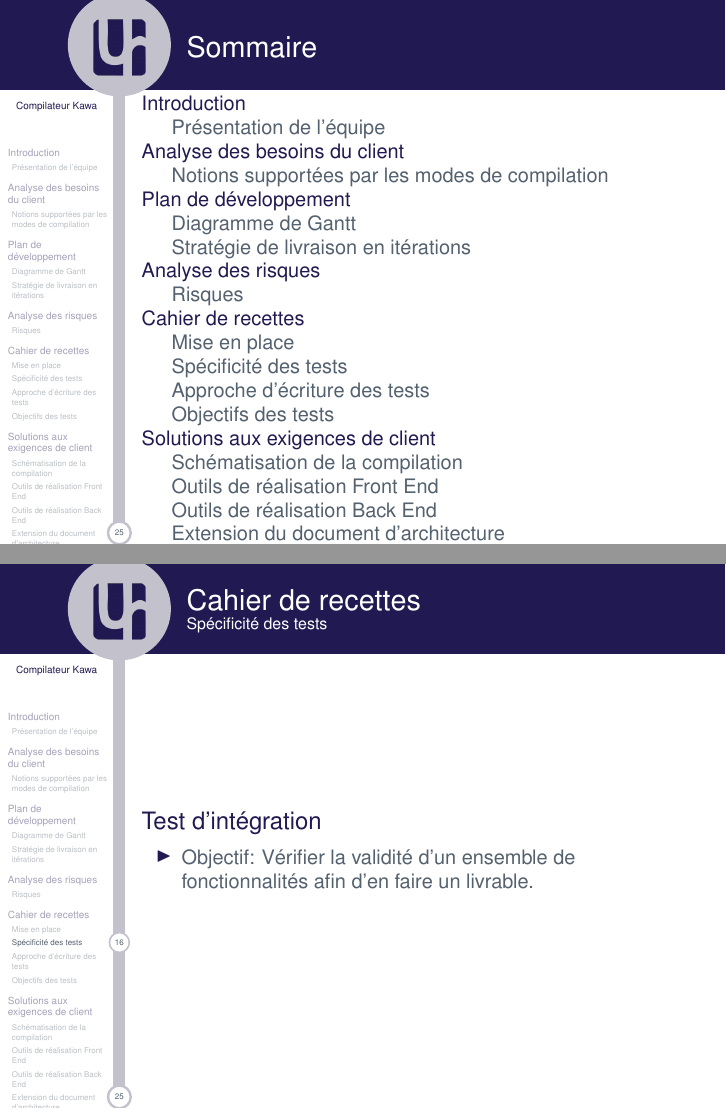
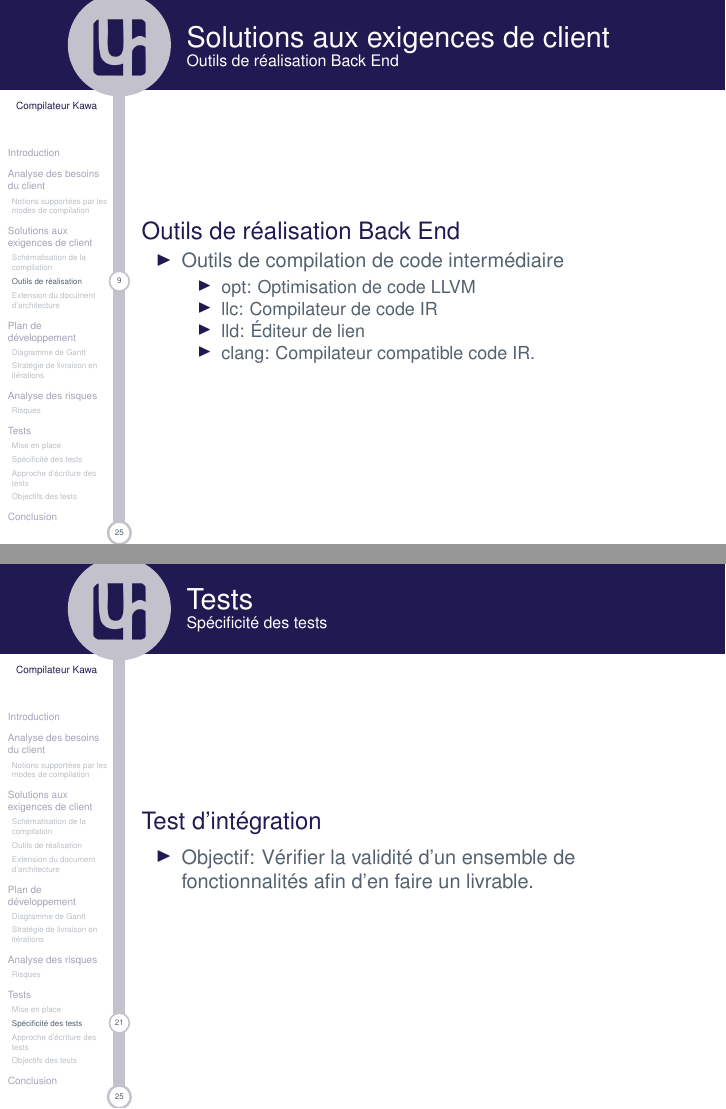
Before and after one commit to hichara/KawaCompiler, LaTeX slides (documents/presentation/presentation-kawa.tex, which reads documents/presentation/beamerouterthemeAAUsidebar.sty, documents/presentation/parts/cdr.tex, documents/presentation/parts/dal.tex): pages 2 and 44 of 74 before the commit and pages 30 and 61 of 75 after it, joined at a grey line. Compiled offline with pdfLaTeX.

Commit message:
Correction majeure design. Et correction structure. présentation v1.0

```diff
--- a/documents/presentation/beamerouterthemeAAUsidebar.sty
+++ b/documents/presentation/beamerouterthemeAAUsidebar.sty
@@ -115,8 +115,8 @@
       \vspace{-\baselineskip}
       \hspace{0.05\beamer@width}%
       {%
-        \usebeamercolor[fg]{author in sidebar}
-        \usebeamerfont{author in sidebar}%
+        %\usebeamercolor[fg]{author in sidebar}
+        %\usebeamerfont{author in sidebar}%
         %\insertshortauthor[width={0.9\beamer@width},center,respectlinebreaks]
       }
       \hspace{0.05\beamer@width}
@@ -129,7 +129,7 @@
       {%
         \usebeamercolor[fg]{title in sidebar}
         \usebeamerfont{subtitle in sidebar}%
-        \insertshortinstitute[width={0.9\beamer@width},center,respectlinebreaks]
+        %\insertshortinstitute[width={0.9\beamer@width},center,respectlinebreaks]
       }
       \hspace{0.05\beamer@width}%
       \vspace*{\baselineskip}
--- a/documents/presentation/parts/cdr.tex
+++ b/documents/presentation/parts/cdr.tex
@@ -1,8 +1,8 @@
-\section{Cahier de recettes}
+\section{Tests}
+   %%%%
 
-   %%%%
    \subsection{Mise en place}
-      \begin{frame}{Cahier de recettes}{Mise en place}
+      \begin{frame}{Tests}{Mise en place}
         \begin{block}{Mise en place}
           Lancement d'une phase de test après chaque fonctionnalité implantée:
           \begin{itemize}
@@ -10,13 +10,13 @@
             \item<2-> Vérification du bon fonctionnement
             \item<3-> Possibilité de mise en place de tests de non-régression
             \item<4-> Retour développeur
-            \item<5-> Mise à jour cahier de recettes
+            \item<5-> Mise à jour Tests
           \end{itemize}
         \end{block}
       \end{frame}
       %%%%
    \subsection{Spécificité des tests}
-      \begin{frame}{Cahier de recettes}{Spécificité des tests}
+      \begin{frame}{Tests}{Spécificité des tests}
         \begin{block}{Test Unitaire}
           \begin{itemize}
             \item<1-> Objectif: Vérifier la validité d'un module de code.
@@ -28,7 +28,7 @@
         \end{block}
       \end{frame}
       %%%%
-      \begin{frame}{Cahier de recettes}{Spécificité des tests}
+      \begin{frame}{Tests}{Spécificité des tests}
         \begin{block}{Test d'intégration}
           \begin{itemize}
             \item<1-> Objectif: Vérifier la validité d'un ensemble de fonctionnalités afin d'en faire un livrable.
@@ -36,7 +36,7 @@
         \end{block}
       \end{frame}
       %%%%
-      \begin{frame}{Cahier de recettes}{Spécificité des tests}
+      \begin{frame}{Tests}{Spécificité des tests}
         \begin{block}{Test de non-régression}
           \begin{itemize}
             \item<1-> Objectif: Vérifier que l'ajout de fonctionnalités n'a pas eu de répercussion sur l'existant.
@@ -46,7 +46,7 @@
       \end{frame}
 
     \subsection{Approche d'écriture des tests}
-      \begin{frame}{Cahier de recettes}{Approche d'écriture des tests}
+      \begin{frame}{Tests}{Approche d'écriture des tests}
         \begin{block}{Réalisation}
           \begin{itemize}
             \item<1-> Écriture automatisée
@@ -64,7 +64,7 @@
       \end{frame}
 
       \subsection{Objectifs des tests}
-      \begin{frame}{Cahier de recettes}{Objectifs des tests}
+      \begin{frame}{Tests}{Objectifs des tests}
         \begin{block}{Objectifs des tests}
           \begin{itemize}
             \item<1-> Vérifier que chaque fonctionnalité réalise sa tâche correctement.
--- a/documents/presentation/parts/dal.tex
+++ b/documents/presentation/parts/dal.tex
@@ -19,7 +19,7 @@
         \end{block}
       \end{frame}
     %%%%
-   \subsection{Outils de réalisation Front End}
+   \subsection{Outils de réalisation}
       \begin{frame}{Solutions aux exigences de client}{Outils de réalisation Front End}
         \begin{block}{Outils de réalisation Front End}
           \begin{itemize}
@@ -34,8 +34,7 @@
           \end{itemize}
         \end{block}
       \end{frame}
-    %%%%
-    \subsection{Outils de réalisation Back End}
+
       \begin{frame}{Solutions aux exigences de client}{Outils de réalisation Back End}
         \begin{block}{Outils de réalisation Back End}
           \begin{itemize}
--- a/documents/presentation/presentation-kawa.tex
+++ b/documents/presentation/presentation-kawa.tex
@@ -91,7 +91,7 @@
 %%%%%%%%%%%%%%%%
 \section{Introduction}
 % motivation for creating this theme
-  \subsection{Présentation de l'équipe}
+  %\subsection{Présentation de l'équipe}
     \begin{frame}{Introduction}{Présentation de l'équipe}
       \begin{block}{Présentation de l'équipe}
         \begin{figure}[!h]
```
Also changed, not shown: documents/presentation/parts/stb.tex (+1 -2 lines), documents/presentation/presentation-kawa.pdf, documents/presentation/presentation-kawa.tex (14 more changed lines), 1 other file.
